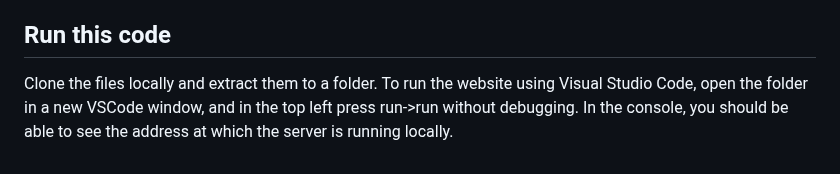
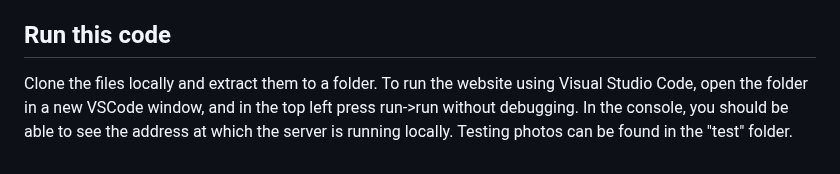
Before and after one commit to sage31/DermAI, a Markdown page: README.md, the part around the change. GitHub-like rendering.

```diff
--- a/README.md
+++ b/README.md
@@ -29,4 +29,4 @@ From this hackathon, we learned that keeping the momentum of the project high is
 While we are proud of DermAI, it is very much still a work-in-progress. The CSS and overall design could certainly use some work, and the website could have more features. Most importantly, we only trained the AI models on 3 broad categories of diseases, and 18 specific diseases for the purposes of this hackathon. However, in order to truly make DermAI an online dermatologist, it would need to know many more specific diseases. This would require much more data, and a lot more time. Furthermore, we feel that a mobile app would be a good area of expansion for DermAI in the future. While websites are easy and convenient on computers, a mobile app with a live camera would be ideal for use on a phone.
 
 ## Run this code
-Clone the files locally and extract them to a folder. To run the website using Visual Studio Code, open the folder in a new VSCode window, and in the top left press run->run without debugging. In the console, you should be able to see the address at which the server is running locally.
+Clone the files locally and extract them to a folder. To run the website using Visual Studio Code, open the folder in a new VSCode window, and in the top left press run->run without debugging. In the console, you should be able to see the address at which the server is running locally. Testing photos can be found in the "test" folder.
```
